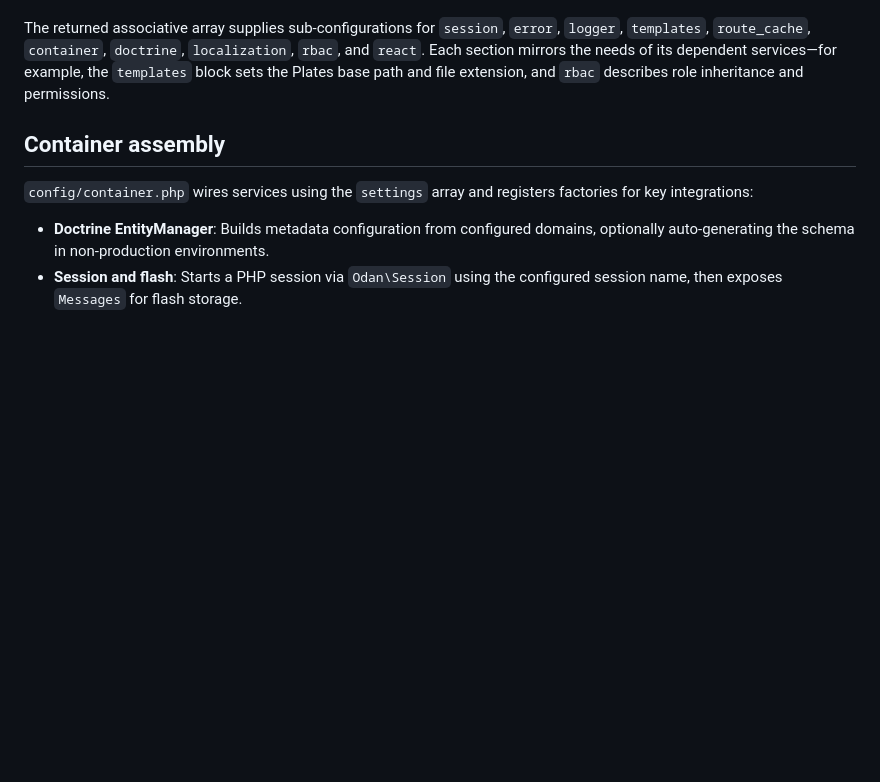
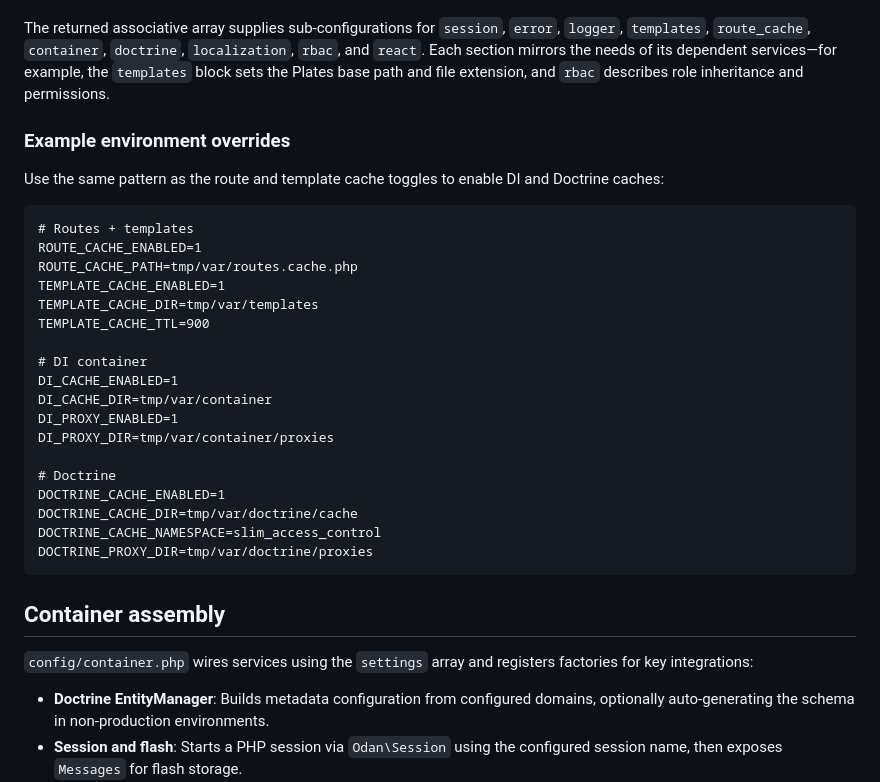
Before and after one commit to Drashko/slim-project-new, a Markdown page: docs/configuration-flow.md, the part around the change. GitHub-like rendering; blank space fills up the shorter version.

Commit message:
Document env cache overrides for container and doctrine

````diff
--- a/docs/configuration-flow.md
+++ b/docs/configuration-flow.md
@@ -20,6 +20,31 @@ This document explains how the application bootstraps configuration, feeds it in
 
 The returned associative array supplies sub-configurations for `session`, `error`, `logger`, `templates`, `route_cache`, `container`, `doctrine`, `localization`, `rbac`, and `react`. Each section mirrors the needs of its dependent services—for example, the `templates` block sets the Plates base path and file extension, and `rbac` describes role inheritance and permissions.
 
+### Example environment overrides
+
+Use the same pattern as the route and template cache toggles to enable DI and Doctrine caches:
+
+```dotenv
+# Routes + templates
+ROUTE_CACHE_ENABLED=1
+ROUTE_CACHE_PATH=tmp/var/routes.cache.php
+TEMPLATE_CACHE_ENABLED=1
+TEMPLATE_CACHE_DIR=tmp/var/templates
+TEMPLATE_CACHE_TTL=900
+
+# DI container
+DI_CACHE_ENABLED=1
+DI_CACHE_DIR=tmp/var/container
+DI_PROXY_ENABLED=1
+DI_PROXY_DIR=tmp/var/container/proxies
+
+# Doctrine
+DOCTRINE_CACHE_ENABLED=1
+DOCTRINE_CACHE_DIR=tmp/var/doctrine/cache
+DOCTRINE_CACHE_NAMESPACE=slim_access_control
+DOCTRINE_PROXY_DIR=tmp/var/doctrine/proxies
+```
+
 ## Container assembly
 
 `config/container.php` wires services using the `settings` array and registers factories for key integrations:
````
